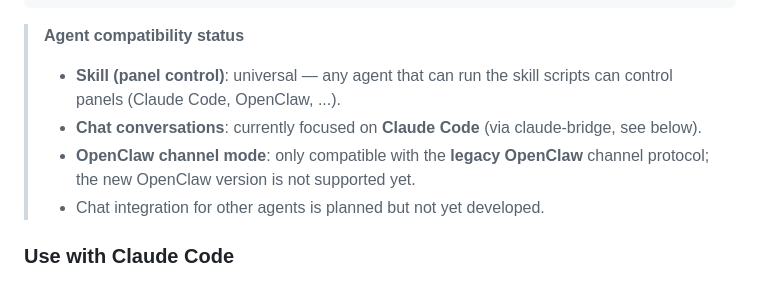
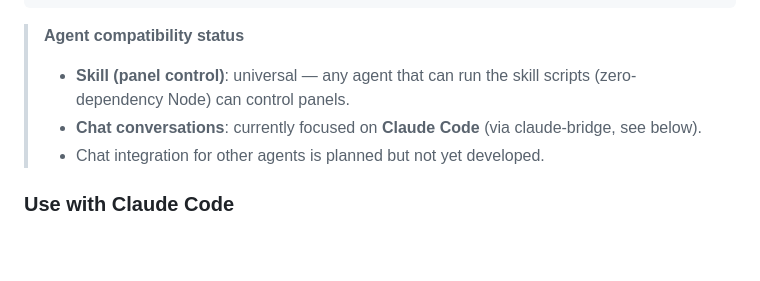
Before and after one commit to CopperG/pegboard, a Markdown page: README.md, the part around one of its changes. Drawn GitHub-style; blank space fills up the shorter version.

```diff
--- a/README.md
+++ b/README.md
@@ -100,9 +99,8 @@ cp -r skill/ <openclaw-skills-dir>/pegboard
 
 > **Agent compatibility status**
 >
-> - **Skill (panel control)**: universal — any agent that can run the skill scripts can control panels (Claude Code, OpenClaw, ...).
+> - **Skill (panel control)**: universal — any agent that can run the skill scripts (zero-dependency Node) can control panels.
 > - **Chat conversations**: currently focused on **Claude Code** (via claude-bridge, see below).
-> - **OpenClaw channel mode**: only compatible with the **legacy OpenClaw** channel protocol; the new OpenClaw version is not supported yet.
 > - Chat integration for other agents is planned but not yet developed.
 
 ### Use with Claude Code
```
Also changed, not shown: other parts of README.md (+6 -19 lines), README_zh.md (+6 -20 lines).
